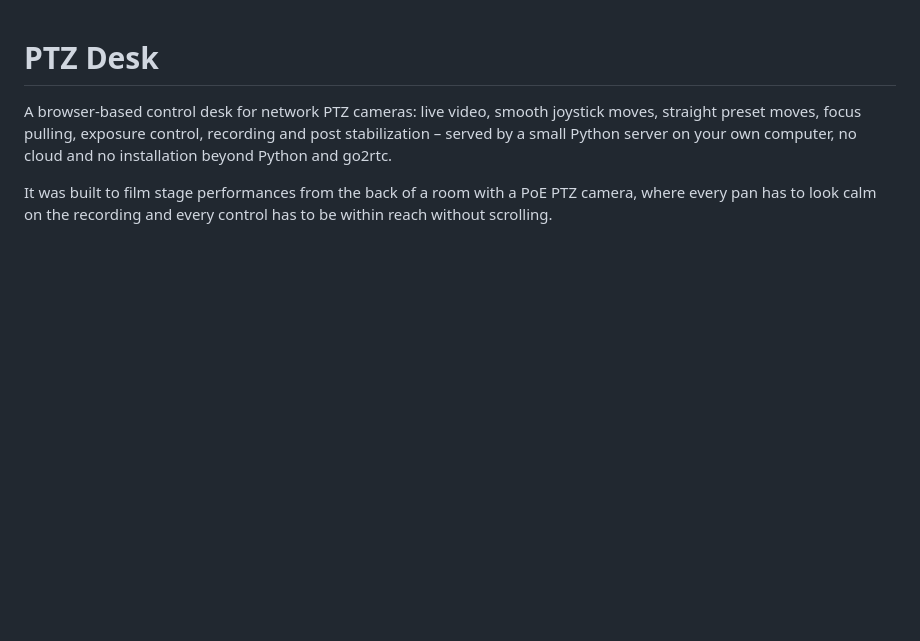
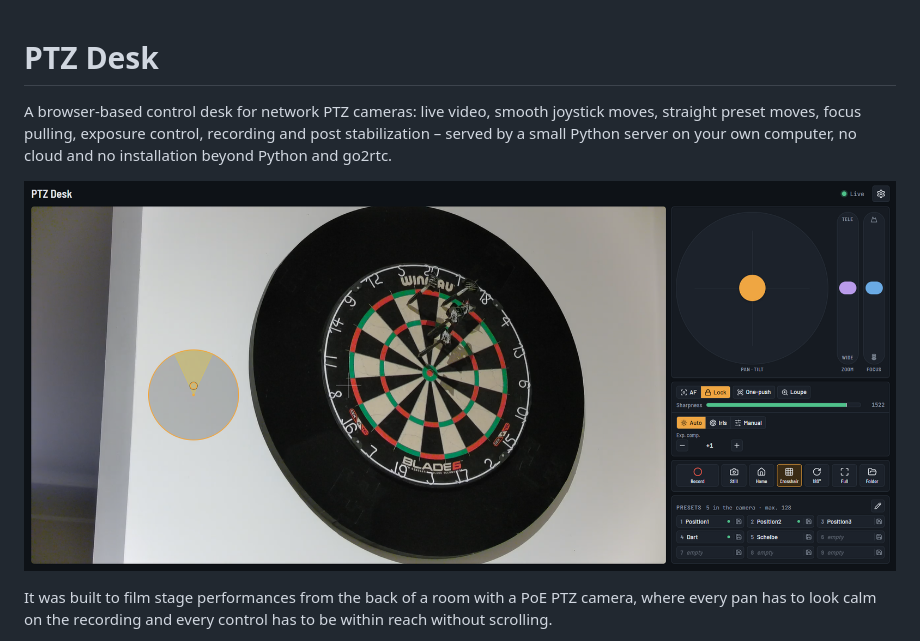
Before and after one commit to itsjute/orbital-ptz-desk, a Markdown page: README.md, the part around the change. GitHub-like rendering; pictures changed too: docs/screenshot.png (added); blank space fills up the shorter version.

Commit message:
Add screenshot to the README
Co-Authored-By: Claude Opus 5.5 <noreply@anthropic.com>
Claude-Session: https://claude.ai/code/session_01BnSyH8FXw8RQFtCnHqmExm

```diff
--- a/README.md
+++ b/README.md
@@ -3,6 +3,8 @@
 A browser-based control desk for network PTZ cameras: live video, smooth joystick moves, straight
 preset moves, focus pulling, exposure control, recording and post stabilization – served by a
 small Python server on your own computer, no cloud and no installation beyond Python and go2rtc.
+
+![PTZ Desk: live video with joystick, zoom and focus rockers, focus and exposure controls, actions and presets](docs/screenshot.png)
 
 It was built to film stage performances from the back of a room with a PoE PTZ camera, where
 every pan has to look calm on the recording and every control has to be within reach without
```
